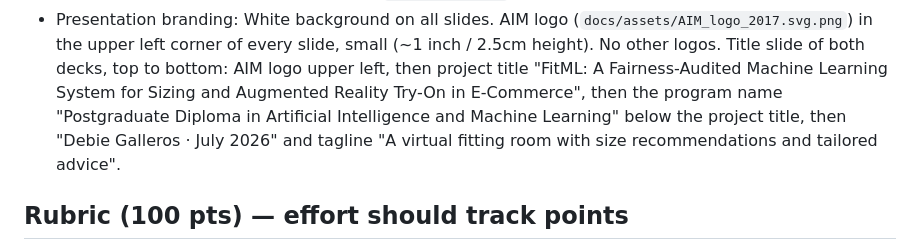
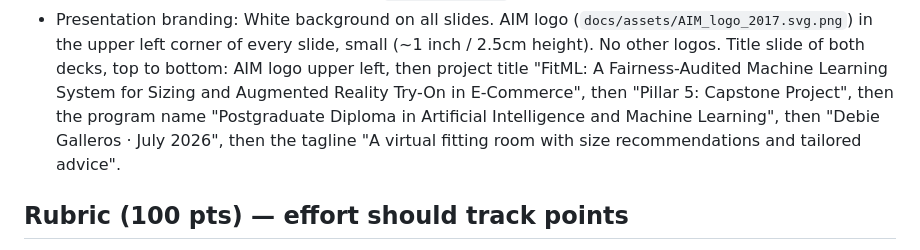
Before and after one commit to debiegalleros/fitml-capstone, a Markdown page: CLAUDE.md, the part around the change. Drawn GitHub-style.

Commit message:
Add capstone project line to title slide
Co-Authored-By: Claude Fable 5 <noreply@anthropic.com>

```diff
--- a/CLAUDE.md
+++ b/CLAUDE.md
@@ -122,10 +122,10 @@ Two planning docs may exist in `docs/planning/`:
   small (~1 inch / 2.5cm height). No other logos. Title slide of both decks,
   top to bottom: AIM logo upper left, then project title "FitML: A
   Fairness-Audited Machine Learning System for Sizing and Augmented Reality
-  Try-On in E-Commerce", then the program name "Postgraduate Diploma in
-  Artificial Intelligence and Machine Learning" below the project title, then
-  "Debie Galleros · July 2026" and tagline "A virtual fitting room with size
-  recommendations and tailored advice".
+  Try-On in E-Commerce", then "Pillar 5: Capstone Project", then the program
+  name "Postgraduate Diploma in Artificial Intelligence and Machine Learning",
+  then "Debie Galleros · July 2026", then the tagline "A virtual fitting room
+  with size recommendations and tailored advice".
 
 ## Rubric (100 pts) — effort should track points
 Problem Framing 10 · Data Collection 10 · EDA/FE 10 · **Models 20** ·
```
